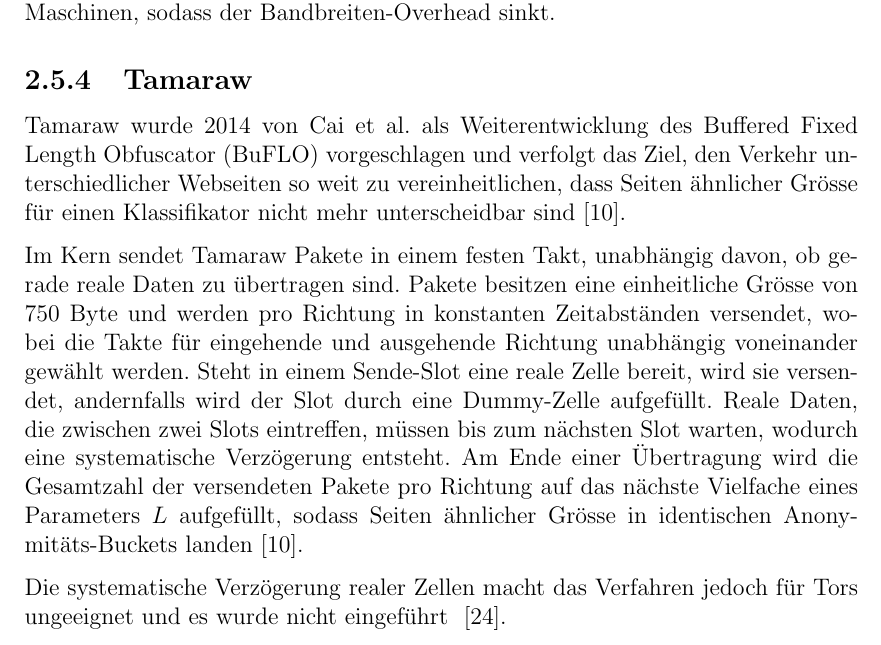
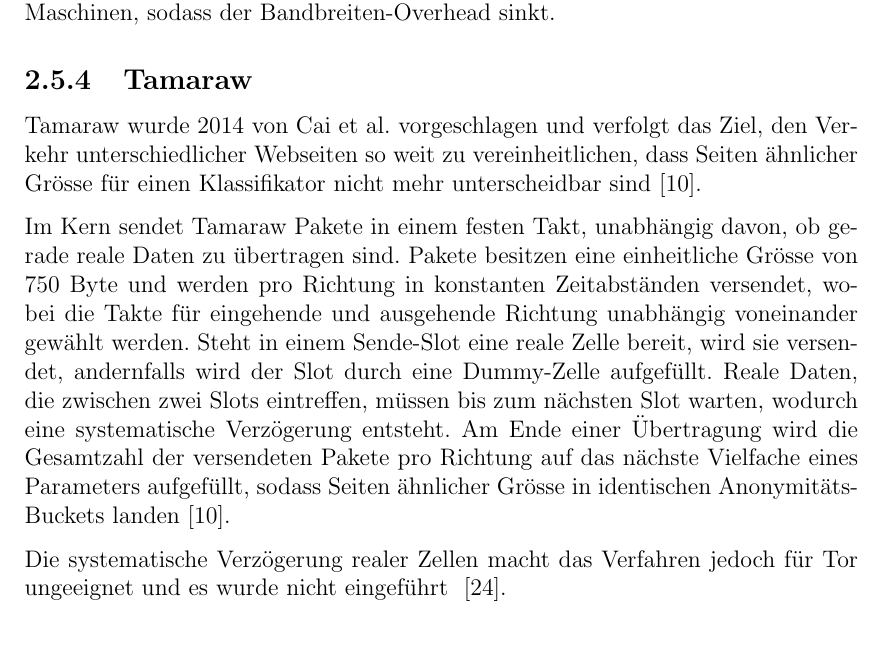
Before and after one commit to OliverStaub/BachelorThesis, a LaTeX thesis (src/thesis/hslu_thesis.tex, which reads src/thesis/chapters/02_stand_der_technik.tex): part of page 25 of 80, cut so that both start at the same text. Compiled offline with pdfLaTeX.

Commit message:
Updates from Overleaf

```diff
--- a/src/thesis/chapters/02_stand_der_technik.tex
+++ b/src/thesis/chapters/02_stand_der_technik.tex
@@ -351,13 +351,13 @@
 \subsection{Tamaraw}
 \label{sec:wf_defenses_tamaraw}
 
-Tamaraw wurde 2014 von Cai et al.\ als Weiterentwicklung des Buffered Fixed Length Obfuscator (BuFLO) vorgeschlagen und verfolgt das Ziel, den Verkehr unterschiedlicher Webseiten so weit zu vereinheitlichen, dass Seiten ähnlicher Grösse für einen Klassifikator nicht mehr unterscheidbar sind~\cite{cai2014systematic}.
+Tamaraw wurde 2014 von Cai et al.\ vorgeschlagen und verfolgt das Ziel, den Verkehr unterschiedlicher Webseiten so weit zu vereinheitlichen, dass Seiten ähnlicher Grösse für einen Klassifikator nicht mehr unterscheidbar sind~\cite{cai2014systematic}.
 
 Im Kern sendet Tamaraw Pakete in einem festen Takt, unabhängig davon, ob gerade reale Daten zu übertragen sind.
 Pakete besitzen eine einheitliche Grösse von 750~Byte und werden pro Richtung in konstanten Zeitabständen versendet, wobei die Takte für eingehende und ausgehende Richtung unabhängig voneinander gewählt werden.
 Steht in einem Sende-Slot eine reale Zelle bereit, wird sie versendet, andernfalls wird der Slot durch eine Dummy-Zelle aufgefüllt.
 Reale Daten, die zwischen zwei Slots eintreffen, müssen bis zum nächsten Slot warten, wodurch eine systematische Verzögerung entsteht.
-Am Ende einer Übertragung wird die Gesamtzahl der versendeten Pakete pro Richtung auf das nächste Vielfache eines Parameters $L$ aufgefüllt, sodass Seiten ähnlicher Grösse in identischen Anonymitäts-Buckets landen~\cite{cai2014systematic}.
+Am Ende einer Übertragung wird die Gesamtzahl der versendeten Pakete pro Richtung auf das nächste Vielfache eines Parameters aufgefüllt, sodass Seiten ähnlicher Grösse in identischen Anonymitäts-Buckets landen~\cite{cai2014systematic}.
 
 
-Die systematische Verzögerung realer Zellen macht das Verfahren jedoch für Tors ungeeignet und es wurde nicht eingeführt ~\cite{kadianakis2021tor}.
+Die systematische Verzögerung realer Zellen macht das Verfahren jedoch für Tor ungeeignet und es wurde nicht eingeführt ~\cite{kadianakis2021tor}.
```
